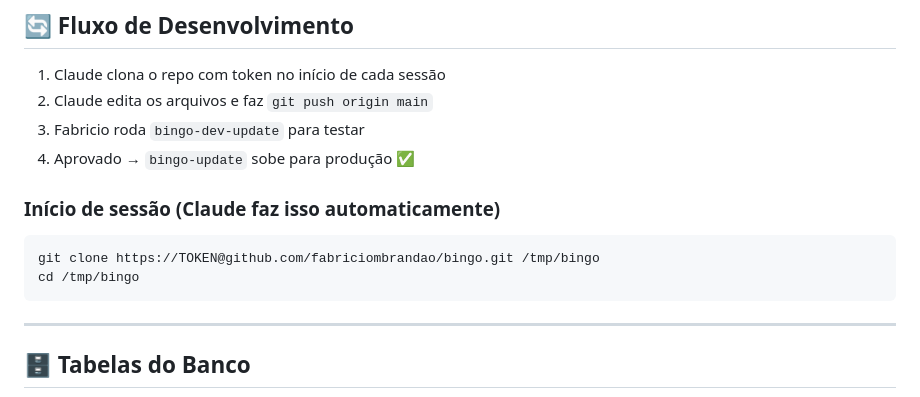
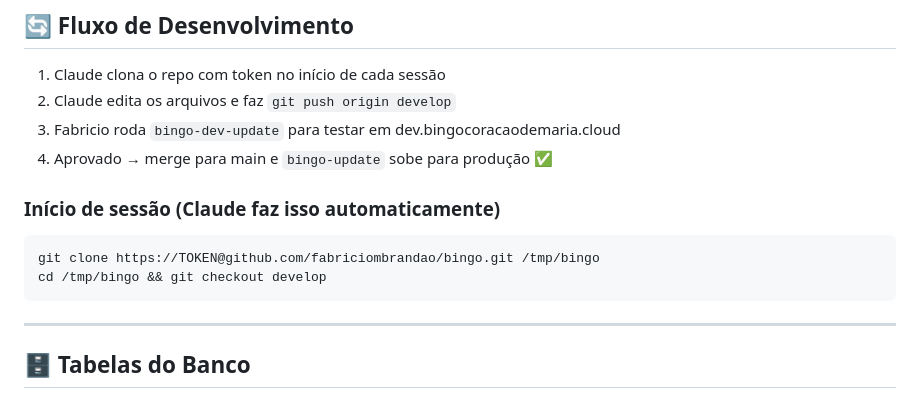
Before and after one commit to fabriciombrandao/bingo, a Markdown page: CONTEXT.md, the part around the change. Drawn GitHub-style.

Commit message:
docs: fluxo develop/main documentado no CONTEXT.md

````diff
--- a/CONTEXT.md
+++ b/CONTEXT.md
@@ -42,14 +42,14 @@
 ## 🔄 Fluxo de Desenvolvimento
 
 1. Claude clona o repo com token no início de cada sessão
-2. Claude edita os arquivos e faz `git push origin main`
-3. Fabricio roda `bingo-dev-update` para testar
-4. Aprovado → `bingo-update` sobe para produção ✅
+2. Claude edita os arquivos e faz `git push origin develop`
+3. Fabricio roda `bingo-dev-update` para testar em dev.bingocoracaodemaria.cloud
+4. Aprovado → merge para main e `bingo-update` sobe para produção ✅
 
 ### Início de sessão (Claude faz isso automaticamente)
 ```bash
 git clone https://TOKEN@github.com/fabriciombrandao/bingo.git /tmp/bingo
-cd /tmp/bingo
+cd /tmp/bingo && git checkout develop
 ```
 
 ---
````
